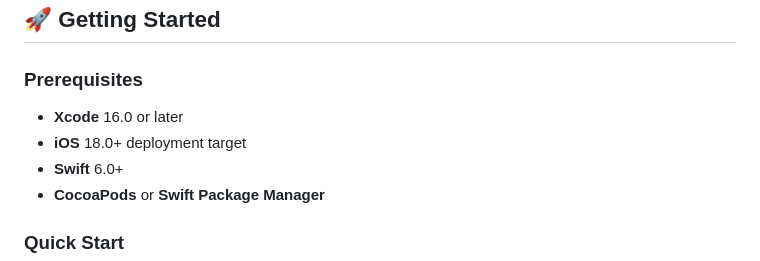
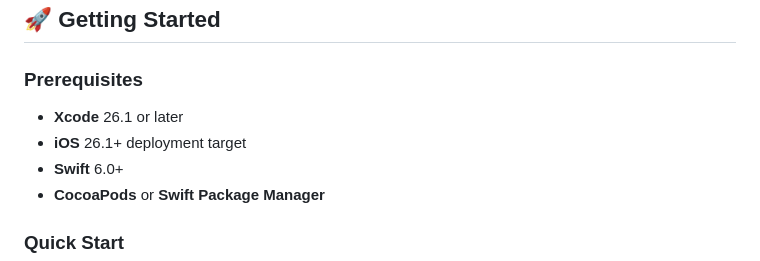
Before and after one commit to jrjohn/arcana-ios, a Markdown page: README.md, the part around the change. Rendered like a GitHub page.

Commit message:
docs: sync README versions + CI badges

```diff
--- a/README.md
+++ b/README.md
@@ -511,8 +511,8 @@ struct UserFormView: View {
 
 ### Prerequisites
 
-- **Xcode** 16.0 or later
-- **iOS** 18.0+ deployment target
+- **Xcode** 26.1 or later
+- **iOS** 26.1+ deployment target
 - **Swift** 6.0+
 - **CocoaPods** or **Swift Package Manager**
 
```
